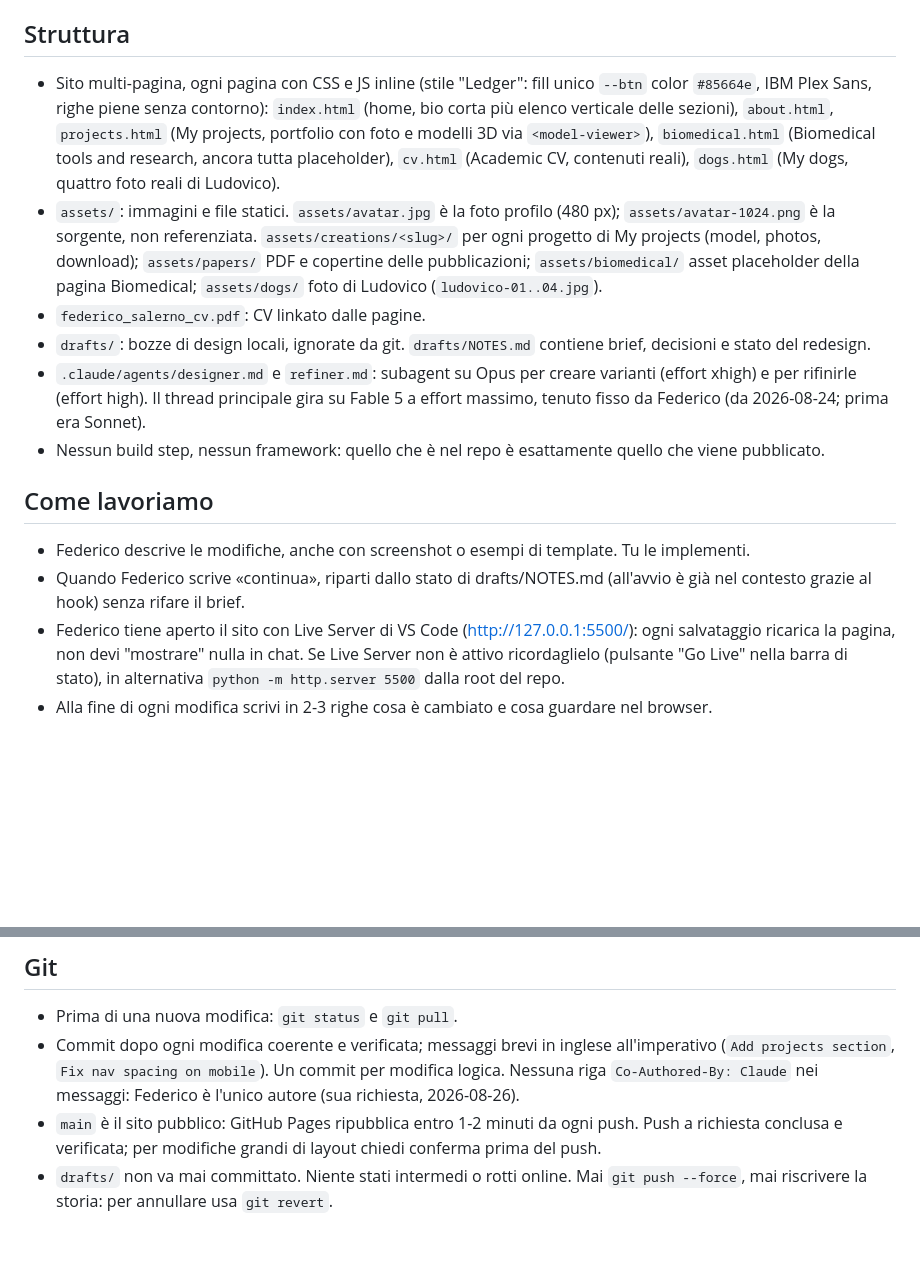
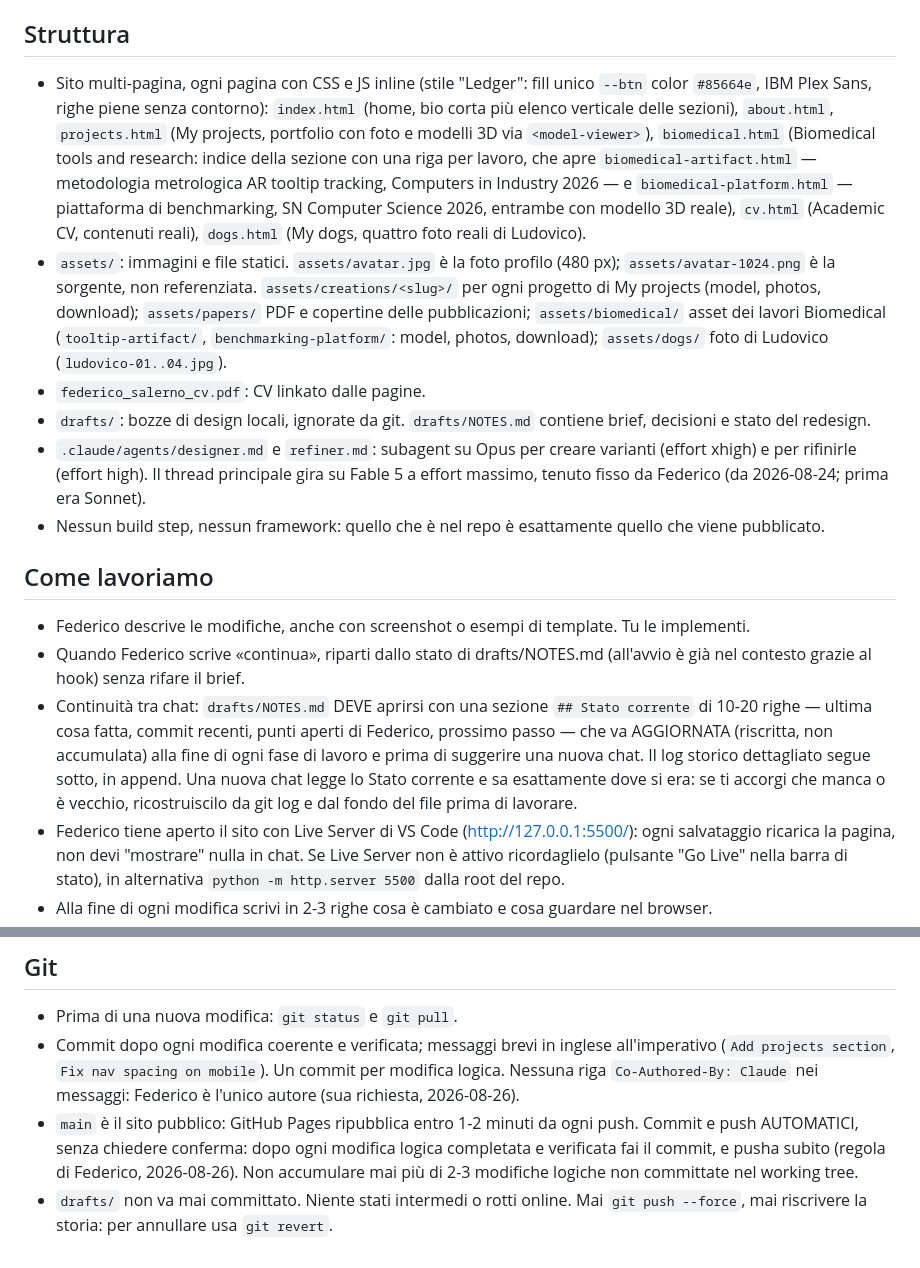
Before and after one commit to federicosalerno-phd/federicosalerno-phd.github.io, a Markdown page: CLAUDE.md, 2 parts joined by grey strips. Drawn GitHub-style; blank space fills up the shorter version.

Commit message:
Record auto commit-push and session continuity rules

```diff
--- a/CLAUDE.md
+++ b/CLAUDE.md
@@ -5,8 +5,8 @@ Repo: https://github.com/federicosalerno-phd/federicosalerno-phd.github.io (bran
 
 ## Struttura
 
-- Sito multi-pagina, ogni pagina con CSS e JS inline (stile "Ledger": fill unico `--btn` color `#85664e`, IBM Plex Sans, righe piene senza contorno): `index.html` (home, bio corta più elenco verticale delle sezioni), `about.html`, `projects.html` (My projects, portfolio con foto e modelli 3D via `<model-viewer>`), `biomedical.html` (Biomedical tools and research, ancora tutta placeholder), `cv.html` (Academic CV, contenuti reali), `dogs.html` (My dogs, quattro foto reali di Ludovico).
-- `assets/`: immagini e file statici. `assets/avatar.jpg` è la foto profilo (480 px); `assets/avatar-1024.png` è la sorgente, non referenziata. `assets/creations/<slug>/` per ogni progetto di My projects (model, photos, download); `assets/papers/` PDF e copertine delle pubblicazioni; `assets/biomedical/` asset placeholder della pagina Biomedical; `assets/dogs/` foto di Ludovico (`ludovico-01..04.jpg`).
+- Sito multi-pagina, ogni pagina con CSS e JS inline (stile "Ledger": fill unico `--btn` color `#85664e`, IBM Plex Sans, righe piene senza contorno): `index.html` (home, bio corta più elenco verticale delle sezioni), `about.html`, `projects.html` (My projects, portfolio con foto e modelli 3D via `<model-viewer>`), `biomedical.html` (Biomedical tools and research: indice della sezione con una riga per lavoro, che apre `biomedical-artifact.html` — metodologia metrologica AR tooltip tracking, Computers in Industry 2026 — e `biomedical-platform.html` — piattaforma di benchmarking, SN Computer Science 2026, entrambe con modello 3D reale), `cv.html` (Academic CV, contenuti reali), `dogs.html` (My dogs, quattro foto reali di Ludovico).
+- `assets/`: immagini e file statici. `assets/avatar.jpg` è la foto profilo (480 px); `assets/avatar-1024.png` è la sorgente, non referenziata. `assets/creations/<slug>/` per ogni progetto di My projects (model, photos, download); `assets/papers/` PDF e copertine delle pubblicazioni; `assets/biomedical/` asset dei lavori Biomedical (`tooltip-artifact/`, `benchmarking-platform/`: model, photos, download); `assets/dogs/` foto di Ludovico (`ludovico-01..04.jpg`).
 - `federico_salerno_cv.pdf`: CV linkato dalle pagine.
 - `drafts/`: bozze di design locali, ignorate da git. `drafts/NOTES.md` contiene brief, decisioni e stato del redesign.
 - `.claude/agents/designer.md` e `refiner.md`: subagent su Opus per creare varianti (effort xhigh) e per rifinirle (effort high). Il thread principale gira su Fable 5 a effort massimo, tenuto fisso da Federico (da 2026-08-24; prima era Sonnet).
@@ -16,6 +16,7 @@ Repo: https://github.com/federicosalerno-phd/federicosalerno-phd.github.io (bran
 
 - Federico descrive le modifiche, anche con screenshot o esempi di template. Tu le implementi.
 - Quando Federico scrive «continua», riparti dallo stato di drafts/NOTES.md (all'avvio è già nel contesto grazie al hook) senza rifare il brief.
+- Continuità tra chat: `drafts/NOTES.md` DEVE aprirsi con una sezione `## Stato corrente` di 10-20 righe — ultima cosa fatta, commit recenti, punti aperti di Federico, prossimo passo — che va AGGIORNATA (riscritta, non accumulata) alla fine di ogni fase di lavoro e prima di suggerire una nuova chat. Il log storico dettagliato segue sotto, in append. Una nuova chat legge lo Stato corrente e sa esattamente dove si era: se ti accorgi che manca o è vecchio, ricostruiscilo da git log e dal fondo del file prima di lavorare.
 - Federico tiene aperto il sito con Live Server di VS Code (http://127.0.0.1:5500/): ogni salvataggio ricarica la pagina, non devi "mostrare" nulla in chat. Se Live Server non è attivo ricordaglielo (pulsante "Go Live" nella barra di stato), in alternativa `python -m http.server 5500` dalla root del repo.
 - Alla fine di ogni modifica scrivi in 2-3 righe cosa è cambiato e cosa guardare nel browser.
 - Modifiche piccole (testo, link, stile): implementale direttamente. Modifiche di design (layout, tipografia, palette, nuove sezioni): delegale al subagent refiner; nuove varianti intere al subagent designer.
@@ -60,5 +61,5 @@ Redesign completato il 2026-08-23 (variante "Ledger"): sito promosso da `drafts/
 
 - Prima di una nuova modifica: `git status` e `git pull`.
 - Commit dopo ogni modifica coerente e verificata; messaggi brevi in inglese all'imperativo (`Add projects section`, `Fix nav spacing on mobile`). Un commit per modifica logica. Nessuna riga `Co-Authored-By: Claude` nei messaggi: Federico è l'unico autore (sua richiesta, 2026-08-26).
-- `main` è il sito pubblico: GitHub Pages ripubblica entro 1-2 minuti da ogni push. Push a richiesta conclusa e verificata; per modifiche grandi di layout chiedi conferma prima del push.
+- `main` è il sito pubblico: GitHub Pages ripubblica entro 1-2 minuti da ogni push. Commit e push AUTOMATICI, senza chiedere conferma: dopo ogni modifica logica completata e verificata fai il commit, e pusha subito (regola di Federico, 2026-08-26). Non accumulare mai più di 2-3 modifiche logiche non committate nel working tree.
 - `drafts/` non va mai committato. Niente stati intermedi o rotti online. Mai `git push --force`, mai riscrivere la storia: per annullare usa `git revert`.
```
